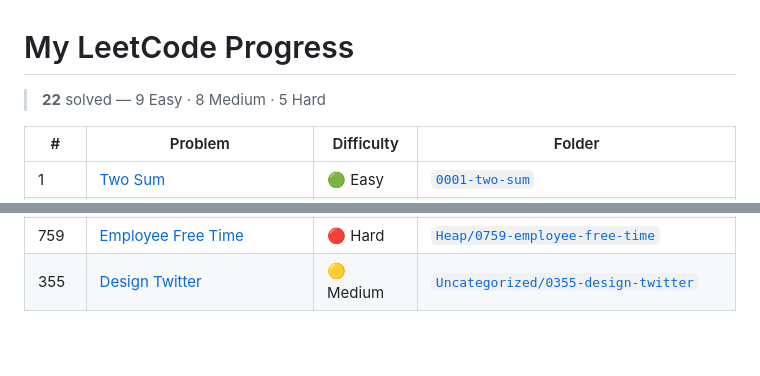
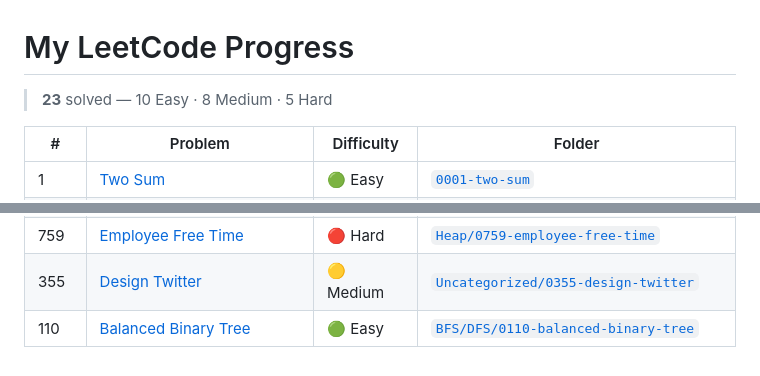
Before and after one commit to Omhari66/leetcode-solutions, a Markdown page: README.md, 2 parts joined by grey strips. Drawn GitHub-style.

Commit message:
chore: update progress table (#110 Balanced Binary Tree)

```diff
--- a/README.md
+++ b/README.md
@@ -1,6 +1,6 @@
 # My LeetCode Progress
 
-> **22** solved — 9 Easy · 8 Medium · 5 Hard
+> **23** solved — 10 Easy · 8 Medium · 5 Hard
 
 | # | Problem | Difficulty | Folder |
 |---|---------|------------|--------|
@@ -26,3 +26,4 @@
 | 621 | [Task Scheduler](https://leetcode.com/problems/task-scheduler/) | 🟡 Medium | [`Heap/0621-task-scheduler`](./Heap/0621-task-scheduler) |
 | 759 | [Employee Free Time](https://leetcode.com/problems/employee-free-time/) | 🔴 Hard | [`Heap/0759-employee-free-time`](./Heap/0759-employee-free-time) |
 | 355 | [Design Twitter](https://leetcode.com/problems/design-twitter/) | 🟡 Medium | [`Uncategorized/0355-design-twitter`](./Uncategorized/0355-design-twitter) |
+| 110 | [Balanced Binary Tree](https://leetcode.com/problems/balanced-binary-tree/) | 🟢 Easy | [`BFS/DFS/0110-balanced-binary-tree`](./BFS/DFS/0110-balanced-binary-tree) |
```
